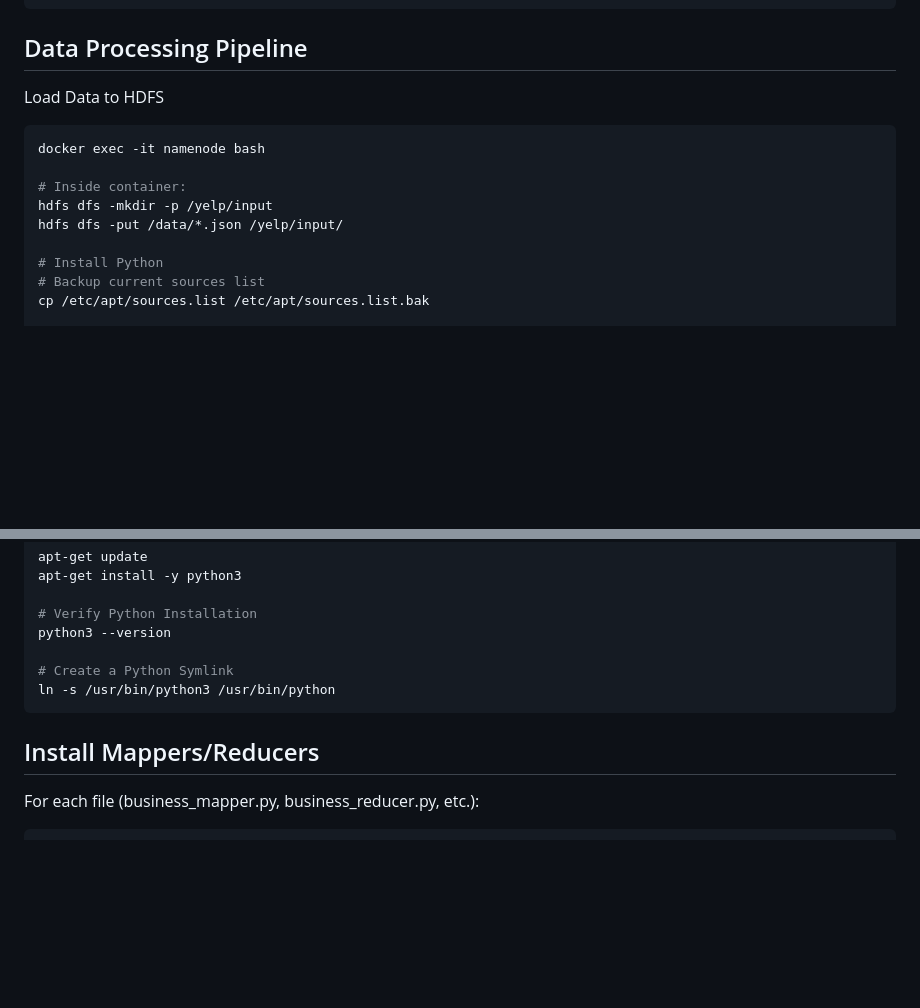
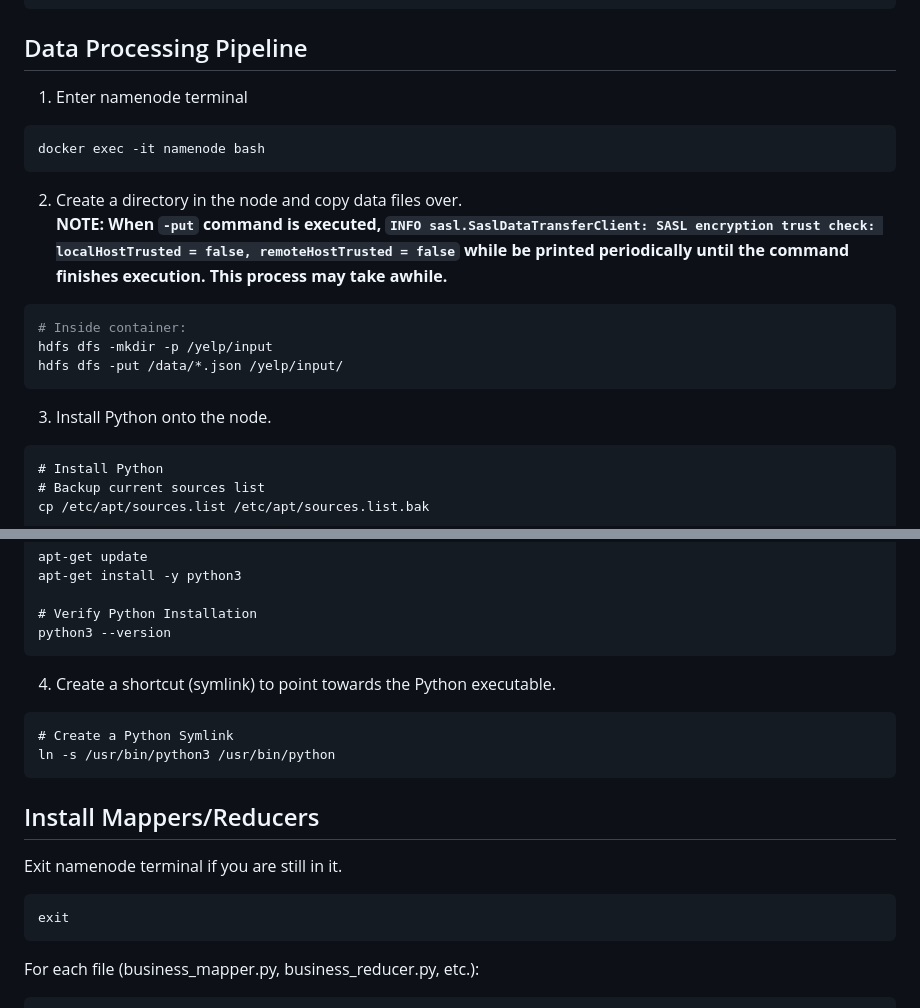
Before and after one commit to lwkf/BigDataProj, a Markdown page: README.md, 2 parts joined by grey strips. Drawn GitHub-style; blank space fills up the shorter version.

Commit message:
Updated README for more details

````diff
--- a/README.md
+++ b/README.md
@@ -43,14 +43,19 @@ docker-compose up -d
 ```
 
 ## Data Processing Pipeline
-Load Data to HDFS
+1. Enter namenode terminal
 ```bash
 docker exec -it namenode bash
-
+```
+2. Create a directory in the node and copy data files over.
+<br><b>NOTE: When `-put` command is executed, `INFO sasl.SaslDataTransferClient: SASL encryption trust check: localHostTrusted = false, remoteHostTrusted = false` while be printed periodically until the command finishes execution. This process may take awhile.</b>
+```bash
 # Inside container:
 hdfs dfs -mkdir -p /yelp/input
 hdfs dfs -put /data/*.json /yelp/input/
-
+```
+3. Install Python onto the node.
+```
 # Install Python
 # Backup current sources list
 cp /etc/apt/sources.list /etc/apt/sources.list.bak
@@ -69,12 +74,19 @@ apt-get install -y python3
 
 # Verify Python Installation
 python3 --version
-
+```
+4. Create a shortcut (symlink) to point towards the Python executable.
+```
 # Create a Python Symlink
 ln -s /usr/bin/python3 /usr/bin/python
 ```
 
 ## Install Mappers/Reducers
+Exit namenode terminal if you are still in it.
+```bash
+exit
+```
+
 For each file (business_mapper.py, business_reducer.py, etc.):
 ```bash
 # Copy from local to namenode
````
